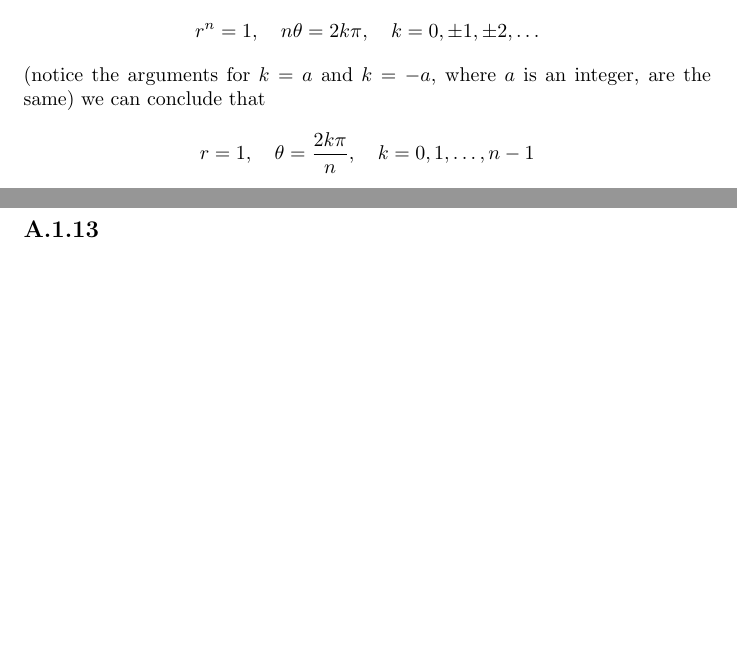
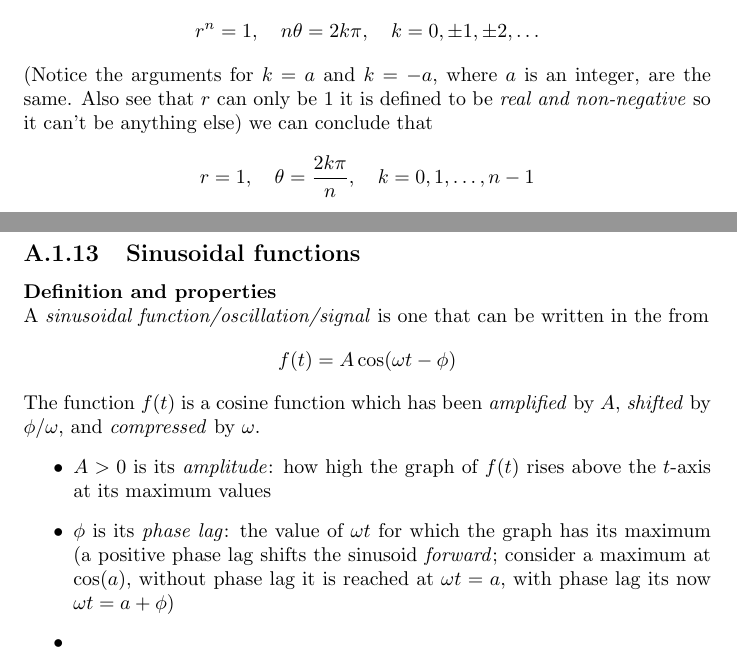
Before and after one commit to pigmaster96/mathtex, a LaTeX document (wiki/appendix_2/appendix_2.tex): two parts of pages 24 and 26 of 29, joined at a grey line, cut so that both start at the same text, the shorter picture padded with empty space. Compiled offline with pdfLaTeX.

Commit message:
sinudoids half done

```diff
--- a/wiki/appendix_2/appendix_2.tex
+++ b/wiki/appendix_2/appendix_2.tex
@@ -695,7 +695,9 @@ Equating the absolute values and the arguments of each side:
 \begin{equation*}
 r^n=1,\quad n\theta=2k\pi,\quad k=0,\pm1,\pm2,\ldots
 \end{equation*}
-(notice the arguments for $k=a$ and $k=-a$, where $a$ is an integer, are the same) we can conclude that
+(Notice the arguments for $k=a$ and $k=-a$, where $a$ is an integer, are the same.
+Also see that $r$ can only be 1 it is defined to be \textit{real and non-negative}
+so it can't be anything else) we can conclude that
 \begin{equation*}
 r=1,\quad\theta=\frac{2k\pi}{n},\quad k=0,1,\ldots,n-1
 \end{equation*}
@@ -751,7 +753,24 @@ See that these $n$ roots can be expressed with the roots of unity as
 ($z_0$ is just the case where $k=0$) See that all of the $n$ roots satisfy $z^n=w$.
 \newpage
 
-\subsection{}
+\subsection{Sinusoidal functions}
+\textbf{Definition and properties}\\
+A \textit{sinusoidal function/oscillation/signal} is one
+that can be written in the from
+\begin{equation*}
+f(t)=A\cos(\omega t-\phi)
+\end{equation*}
+The function $f(t)$ is a cosine function which has been
+\textit{amplified} by $A$, \textit{shifted} by $\phi/\omega$, and \textit{compressed} by $\omega$.
+\begin{itemize}
+\item$A>0$ is its \textit{amplitude}: how high the graph of $f(t)$ rises above the $t$-axis at its maximum values
+\item$\phi$ is its \textit{phase lag}: the value of $\omega t$ for which the graph has its maximum
+(a positive phase lag shifts the sinusoid \textit{forward}; consider a maximum at $\cos(a)$,
+without phase lag it is reached at $\omega t=a$, with phase lag its now $\omega t=a+\phi$)
+\item
+\end{itemize}
+
+
 
 
 
```
Also changed, not shown: wiki/appendix_2/appendix_2.pdf, 5 other files.
